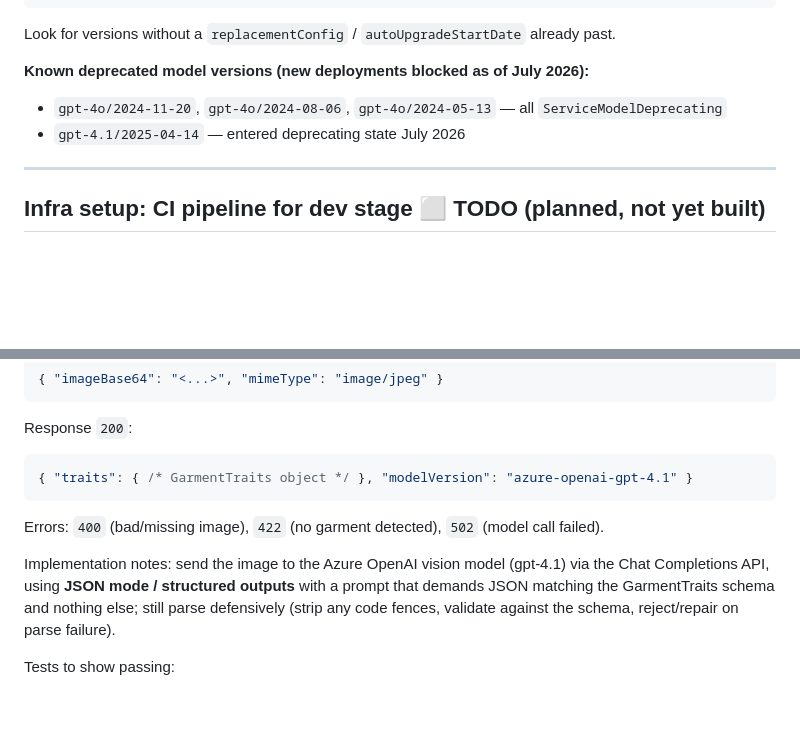
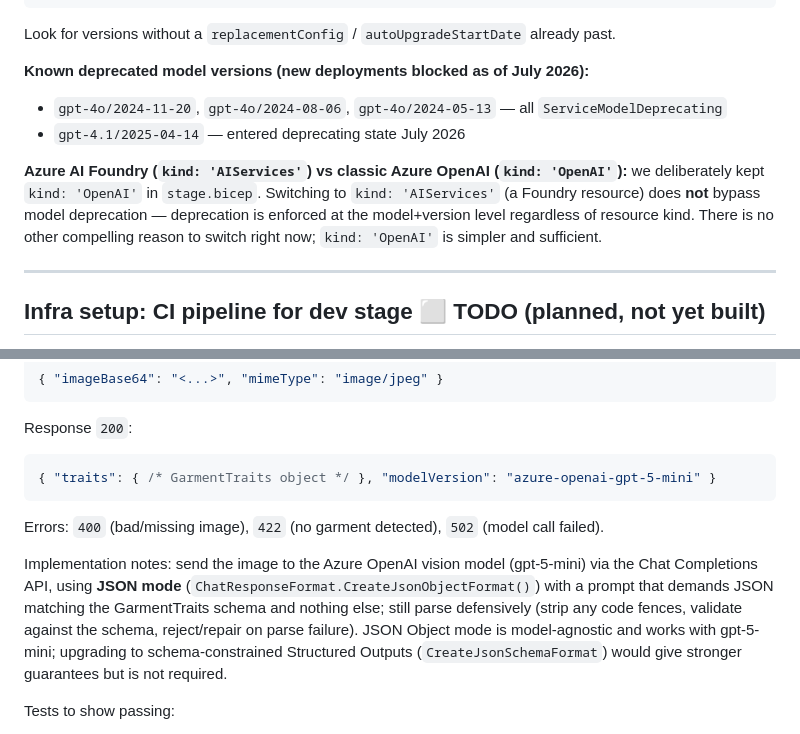
Before and after one commit to ekaag/robe.ai, a Markdown page: CLAUDE.md, 2 parts joined by grey strips. Rendered like a GitHub page; blank space fills up the shorter version.

Commit message:
.md changes

````diff
--- a/CLAUDE.md
+++ b/CLAUDE.md
@@ -536,6 +536,12 @@ Look for versions without a `replacementConfig` / `autoUpgradeStartDate` already
 - `gpt-4o/2024-11-20`, `gpt-4o/2024-08-06`, `gpt-4o/2024-05-13` — all `ServiceModelDeprecating`
 - `gpt-4.1/2025-04-14` — entered deprecating state July 2026
 
+**Azure AI Foundry (`kind: 'AIServices'`) vs classic Azure OpenAI (`kind: 'OpenAI'`):** we
+deliberately kept `kind: 'OpenAI'` in `stage.bicep`. Switching to `kind: 'AIServices'`
+(a Foundry resource) does **not** bypass model deprecation — deprecation is enforced at
+the model+version level regardless of resource kind. There is no other compelling reason
+to switch right now; `kind: 'OpenAI'` is simpler and sufficient.
+
 ---
 
 ## Infra setup: CI pipeline for dev stage  ⬜ TODO (planned, not yet built)
@@ -620,17 +626,19 @@ Request (multipart/form-data **or** JSON with base64):
 
 Response `200`:
 ```jsonc
-{ "traits": { /* GarmentTraits object */ }, "modelVersion": "azure-openai-gpt-4.1" }
+{ "traits": { /* GarmentTraits object */ }, "modelVersion": "azure-openai-gpt-5-mini" }
 ```
 
 Errors: `400` (bad/missing image), `422` (no garment detected), `502` (model
 call failed).
 
-Implementation notes: send the image to the Azure OpenAI vision model (gpt-4.1)
-via the Chat Completions API, using **JSON mode / structured outputs** with a
-prompt that demands JSON matching the GarmentTraits schema and nothing else;
+Implementation notes: send the image to the Azure OpenAI vision model (gpt-5-mini)
+via the Chat Completions API, using **JSON mode** (`ChatResponseFormat.CreateJsonObjectFormat()`)
+with a prompt that demands JSON matching the GarmentTraits schema and nothing else;
 still parse defensively (strip any code fences, validate against the schema,
-reject/repair on parse failure).
+reject/repair on parse failure). JSON Object mode is model-agnostic and works
+with gpt-5-mini; upgrading to schema-constrained Structured Outputs
+(`CreateJsonSchemaFormat`) would give stronger guarantees but is not required.
 
 Tests to show passing:
 - valid image → well-formed `GarmentTraits` with required fields populated
````
